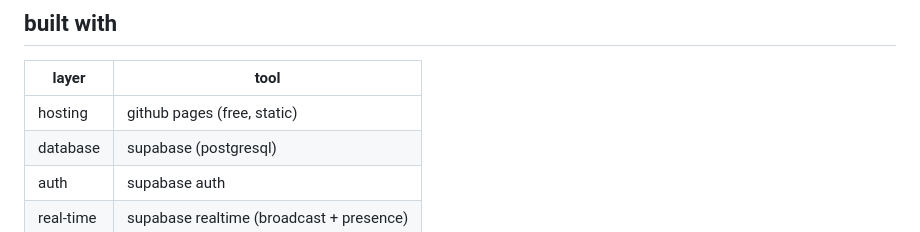
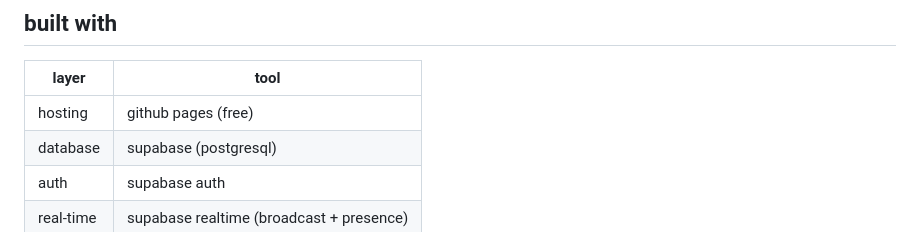
Before and after one commit to closuu/bln-c, a Markdown page: README.md, the part around the change. Rendered like a GitHub page.

Commit message:
Update hosting description in README

```diff
--- a/README.md
+++ b/README.md
@@ -50,7 +50,7 @@ bln-c is a multi-feature personal website built with plain html, css, and javasc
 
 | layer | tool |
 |---|---|
-| hosting | github pages (free, static) |
+| hosting | github pages (free) |
 | database | supabase (postgresql) |
 | auth | supabase auth |
 | real-time | supabase realtime (broadcast + presence) |
```
